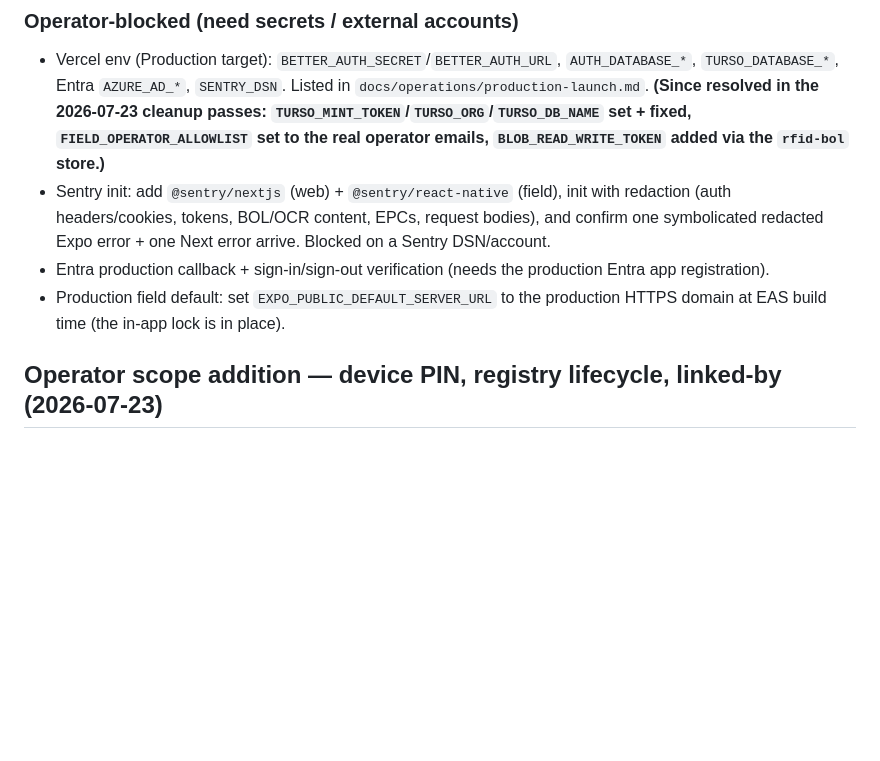
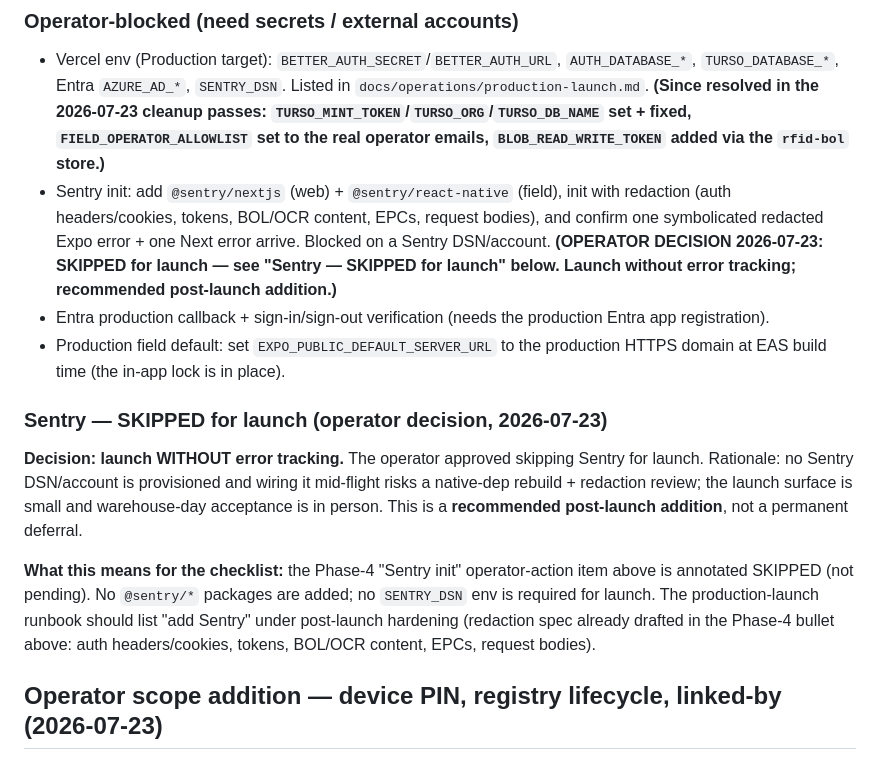
Before and after one commit to gabezmcmillan/RFID_Inventory, a Markdown page: docs/operations/sync-security-decision.md, the part around the change. Drawn GitHub-style; blank space fills up the shorter version.

```diff
--- a/docs/operations/sync-security-decision.md
+++ b/docs/operations/sync-security-decision.md
@@ -496,11 +496,28 @@ will be seeded to the build's `SCHEMA_VERSION` on the first production request
 - Sentry init: add `@sentry/nextjs` (web) + `@sentry/react-native` (field),
   init with redaction (auth headers/cookies, tokens, BOL/OCR content, EPCs,
   request bodies), and confirm one symbolicated redacted Expo error + one Next
-  error arrive. Blocked on a Sentry DSN/account.
+  error arrive. Blocked on a Sentry DSN/account. **(OPERATOR DECISION 2026-07-23:
+  SKIPPED for launch — see "Sentry — SKIPPED for launch" below. Launch without
+  error tracking; recommended post-launch addition.)**
 - Entra production callback + sign-in/sign-out verification (needs the
   production Entra app registration).
 - Production field default: set `EXPO_PUBLIC_DEFAULT_SERVER_URL` to the
   production HTTPS domain at EAS build time (the in-app lock is in place).
+
+### Sentry — SKIPPED for launch (operator decision, 2026-07-23)
+
+**Decision: launch WITHOUT error tracking.** The operator approved skipping
+Sentry for launch. Rationale: no Sentry DSN/account is provisioned and wiring it
+mid-flight risks a native-dep rebuild + redaction review; the launch surface is
+small and warehouse-day acceptance is in person. This is a **recommended
+post-launch addition**, not a permanent deferral.
+
+**What this means for the checklist:** the Phase-4 "Sentry init" operator-action
+item above is annotated SKIPPED (not pending). No `@sentry/*` packages are added;
+no `SENTRY_DSN` env is required for launch. The production-launch runbook should
+list "add Sentry" under post-launch hardening (redaction spec already drafted in
+the Phase-4 bullet above: auth headers/cookies, tokens, BOL/OCR content, EPCs,
+request bodies).
 
 ## Operator scope addition — device PIN, registry lifecycle, linked-by (2026-07-23)
 
```
Also changed, not shown: docs/operations/production-launch.md (+2 -1 lines), plans/010-sync-ops-import-cutover.md (+10 -5 lines).
